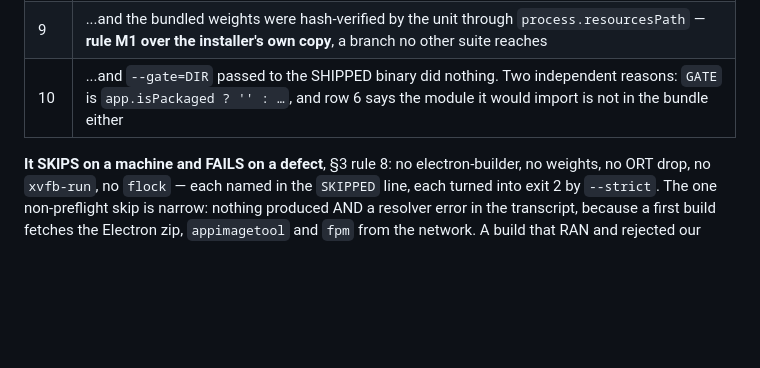
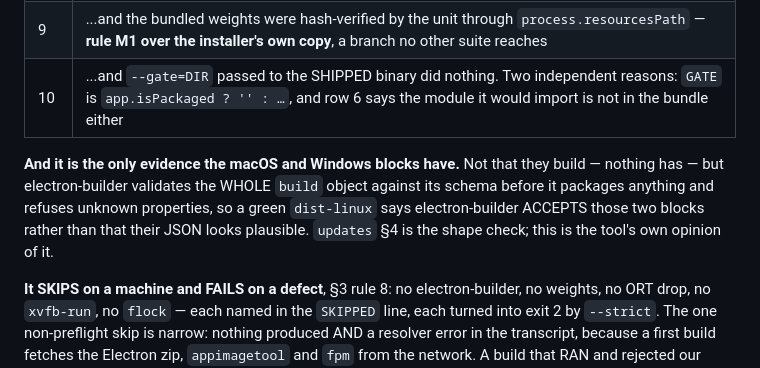
Before and after one commit to itziklerner-pag/stem-workbench, a Markdown page: docs/TESTING.md, the part around the change. Rendered like a GitHub page; blank space fills up the shorter version.

```diff
--- a/docs/TESTING.md
+++ b/docs/TESTING.md
@@ -2360,6 +2360,13 @@ updater feed, and therefore the release channel — exists only inside an artifa
 | 9 | ...and the bundled weights were hash-verified by the unit through `process.resourcesPath` — **rule M1 over the installer's own copy**, a branch no other suite reaches |
 | 10 | ...and `--gate=DIR` passed to the SHIPPED binary did nothing. Two independent reasons: `GATE` is `app.isPackaged ? '' : …`, and row 6 says the module it would import is not in the bundle either |
 
+**And it is the only evidence the macOS and Windows blocks have.** Not that they
+build — nothing has — but electron-builder validates the WHOLE `build` object
+against its schema before it packages anything and refuses unknown properties, so
+a green `dist-linux` says electron-builder ACCEPTS those two blocks rather than
+that their JSON looks plausible. `updates` §4 is the shape check; this is the
+tool's own opinion of it.
+
 **It SKIPS on a machine and FAILS on a defect**, §3 rule 8: no electron-builder,
 no weights, no ORT drop, no `xvfb-run`, no `flock` — each named in the `SKIPPED`
 line, each turned into exit 2 by `--strict`. The one non-preflight skip is
```
Also changed, not shown: docs/UPDATES.md (+8 -0 lines).
